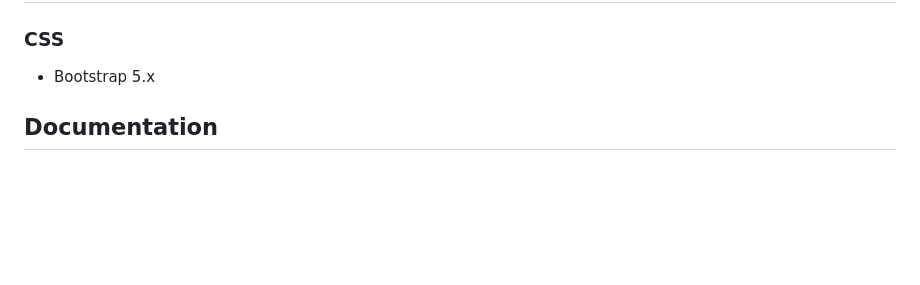
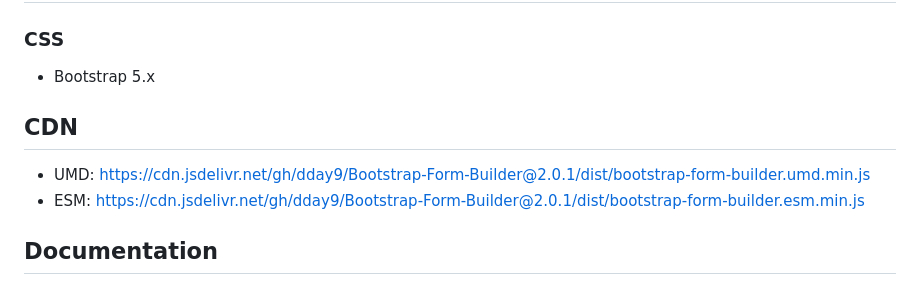
Before and after one commit to dday9/Bootstrap-Form-Builder, a Markdown page: README.md, the part around the change. GitHub-like rendering; blank space fills up the shorter version.

Commit message:
Add CDN links for Bootstrap Form Builder

```diff
--- a/README.md
+++ b/README.md
@@ -14,6 +14,10 @@ A simple solution for creating Bootstrap forms on the fly.
 ### CSS
 
  - Bootstrap 5.x
+
+## CDN
+- UMD: [https://cdn.jsdelivr.net/gh/dday9/Bootstrap-Form-Builder@2.0.1/dist/bootstrap-form-builder.umd.min.js](https://cdn.jsdelivr.net/gh/dday9/Bootstrap-Form-Builder@2.0.1/dist/bootstrap-form-builder.umd.min.js)
+- ESM: [https://cdn.jsdelivr.net/gh/dday9/Bootstrap-Form-Builder@2.0.1/dist/bootstrap-form-builder.esm.min.js](https://cdn.jsdelivr.net/gh/dday9/Bootstrap-Form-Builder@2.0.1/dist/bootstrap-form-builder.esm.min.js)
 
 ## Documentation
 
```
